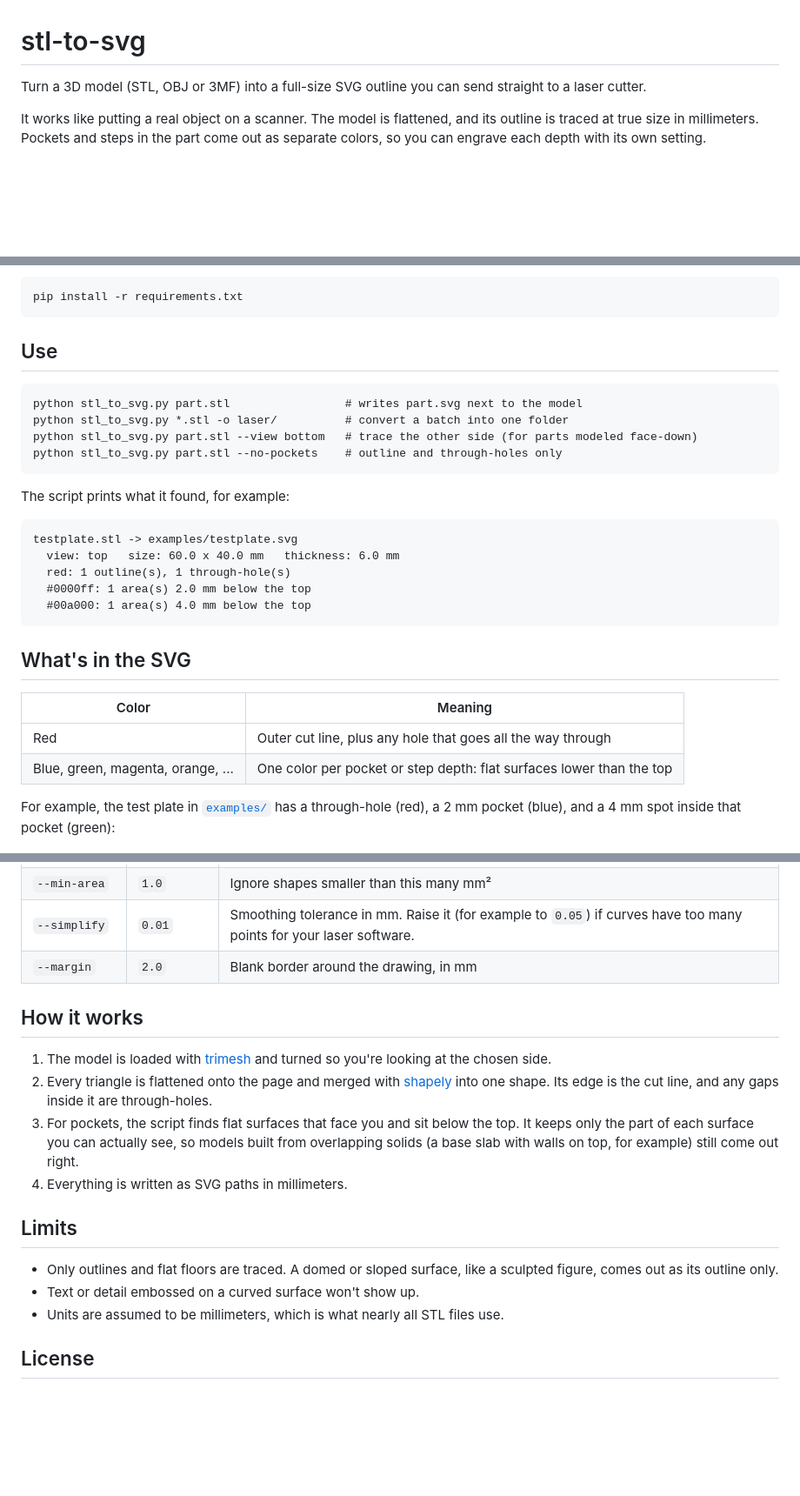
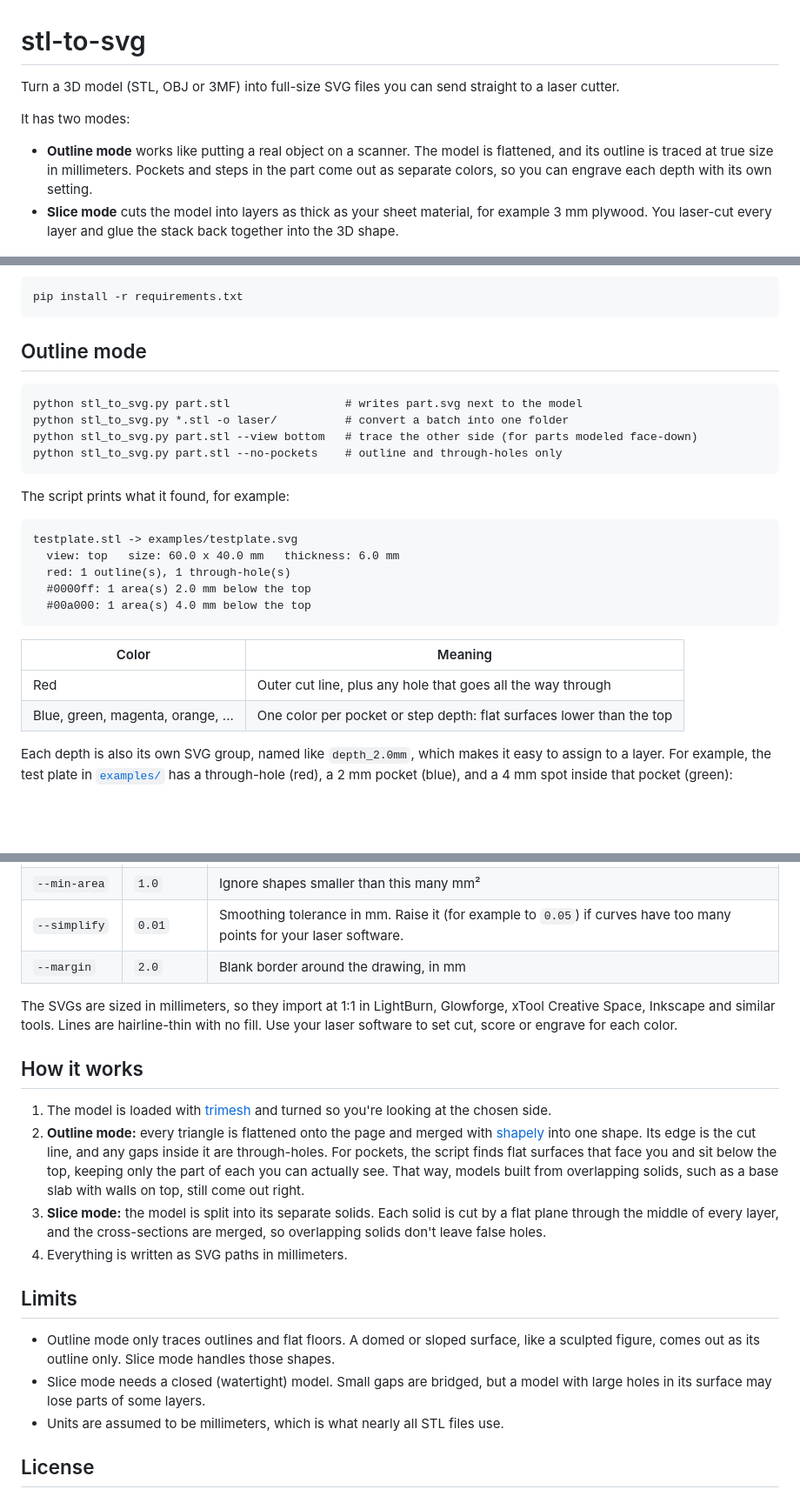
Before and after one commit to DMG159/stl-to-svg, a Markdown page: README.md, 3 parts joined by grey strips. Shown at 87% size. Rendered like a GitHub page; blank space fills up the shorter version.

````diff
--- a/README.md
+++ b/README.md
@@ -1,8 +1,11 @@
 # stl-to-svg
 
-Turn a 3D model (STL, OBJ or 3MF) into a full-size SVG outline you can send straight to a laser cutter.
+Turn a 3D model (STL, OBJ or 3MF) into full-size SVG files you can send straight to a laser cutter.
 
-It works like putting a real object on a scanner. The model is flattened, and its outline is traced at true size in millimeters. Pockets and steps in the part come out as separate colors, so you can engrave each depth with its own setting.
+It has two modes:
+
+- **Outline mode** works like putting a real object on a scanner. The model is flattened, and its outline is traced at true size in millimeters. Pockets and steps in the part come out as separate colors, so you can engrave each depth with its own setting.
+- **Slice mode** cuts the model into layers as thick as your sheet material, for example 3 mm plywood. You laser-cut every layer and glue the stack back together into the 3D shape.
 
 ![Before: a 3D mountain plaque with three recessed pockets. After: its SVG, with the red outer cut line and the three pockets traced in blue.](examples/mountain-before-after.png)
 
@@ -14,7 +17,7 @@ You need Python 3.9 or newer.
 pip install -r requirements.txt
 ```
 
-## Use
+## Outline mode
 
 ```
 python stl_to_svg.py part.stl                 # writes part.svg next to the model
@@ -33,14 +36,12 @@ testplate.stl -> examples/testplate.svg
   #00a000: 1 area(s) 4.0 mm below the top
 ```
 
-## What's in the SVG
-
 | Color | Meaning |
 |---|---|
 | Red | Outer cut line, plus any hole that goes all the way through |
 | Blue, green, magenta, orange, ... | One color per pocket or step depth: flat surfaces lower than the top |
 
-For example, the test plate in [`examples/`](examples) has a through-hole (red), a 2 mm pocket (blue), and a 4 mm spot inside that pocket (green):
+Each depth is also its own SVG group, named like `depth_2.0mm`, which makes it easy to assign to a layer. For example, the test plate in [`examples/`](examples) has a through-hole (red), a 2 mm pocket (blue), and a 4 mm spot inside that pocket (green):
 
 ![Test plate output: red outline and hole, blue 2 mm pocket, green 4 mm pocket](examples/testplate.png)
 
@@ -59,17 +97,19 @@ For example, the test plate in [`examples/`](examples) has a through-hole (red),
 | `--simplify` | `0.01` | Smoothing tolerance in mm. Raise it (for example to `0.05`) if curves have too many points for your laser software. |
 | `--margin` | `2.0` | Blank border around the drawing, in mm |
 
+The SVGs are sized in millimeters, so they import at 1:1 in LightBurn, Glowforge, xTool Creative Space, Inkscape and similar tools. Lines are hairline-thin with no fill. Use your laser software to set cut, score or engrave for each color.
+
 ## How it works
 
 1. The model is loaded with [trimesh](https://trimesh.org/) and turned so you're looking at the chosen side.
-2. Every triangle is flattened onto the page and merged with [shapely](https://shapely.readthedocs.io/) into one shape. Its edge is the cut line, and any gaps inside it are through-holes.
-3. For pockets, the script finds flat surfaces that face you and sit below the top. It keeps only the part of each surface you can actually see, so models built from overlapping solids (a base slab with walls on top, for example) still come out right.
+2. **Outline mode:** every triangle is flattened onto the page and merged with [shapely](https://shapely.readthedocs.io/) into one shape. Its edge is the cut line, and any gaps inside it are through-holes. For pockets, the script finds flat surfaces that face you and sit below the top, keeping only the part of each you can actually see. That way, models built from overlapping solids, such as a base slab with walls on top, still come out right.
+3. **Slice mode:** the model is split into its separate solids. Each solid is cut by a flat plane through the middle of every layer, and the cross-sections are merged, so overlapping solids don't leave false holes.
 4. Everything is written as SVG paths in millimeters.
 
 ## Limits
 
-- Only outlines and flat floors are traced. A domed or sloped surface, like a sculpted figure, comes out as its outline only.
-- Text or detail embossed on a curved surface won't show up.
+- Outline mode only traces outlines and flat floors. A domed or sloped surface, like a sculpted figure, comes out as its outline only. Slice mode handles those shapes.
+- Slice mode needs a closed (watertight) model. Small gaps are bridged, but a model with large holes in its surface may lose parts of some layers.
 - Units are assumed to be millimeters, which is what nearly all STL files use.
 
 ## License
````
Also changed, not shown: other parts of README.md (+43 -6 lines), examples/slice-before-after.png (added), 3 other files.
